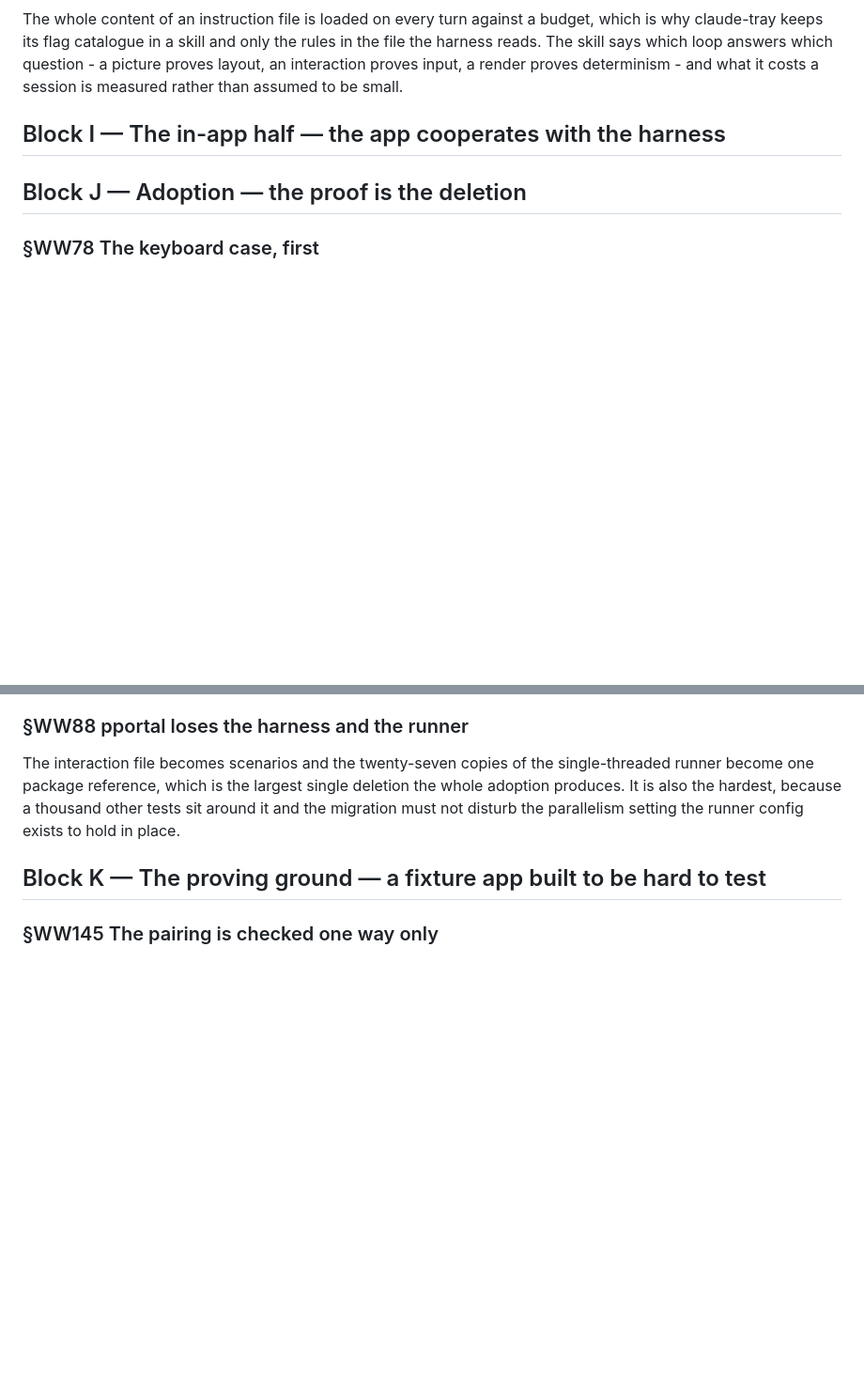
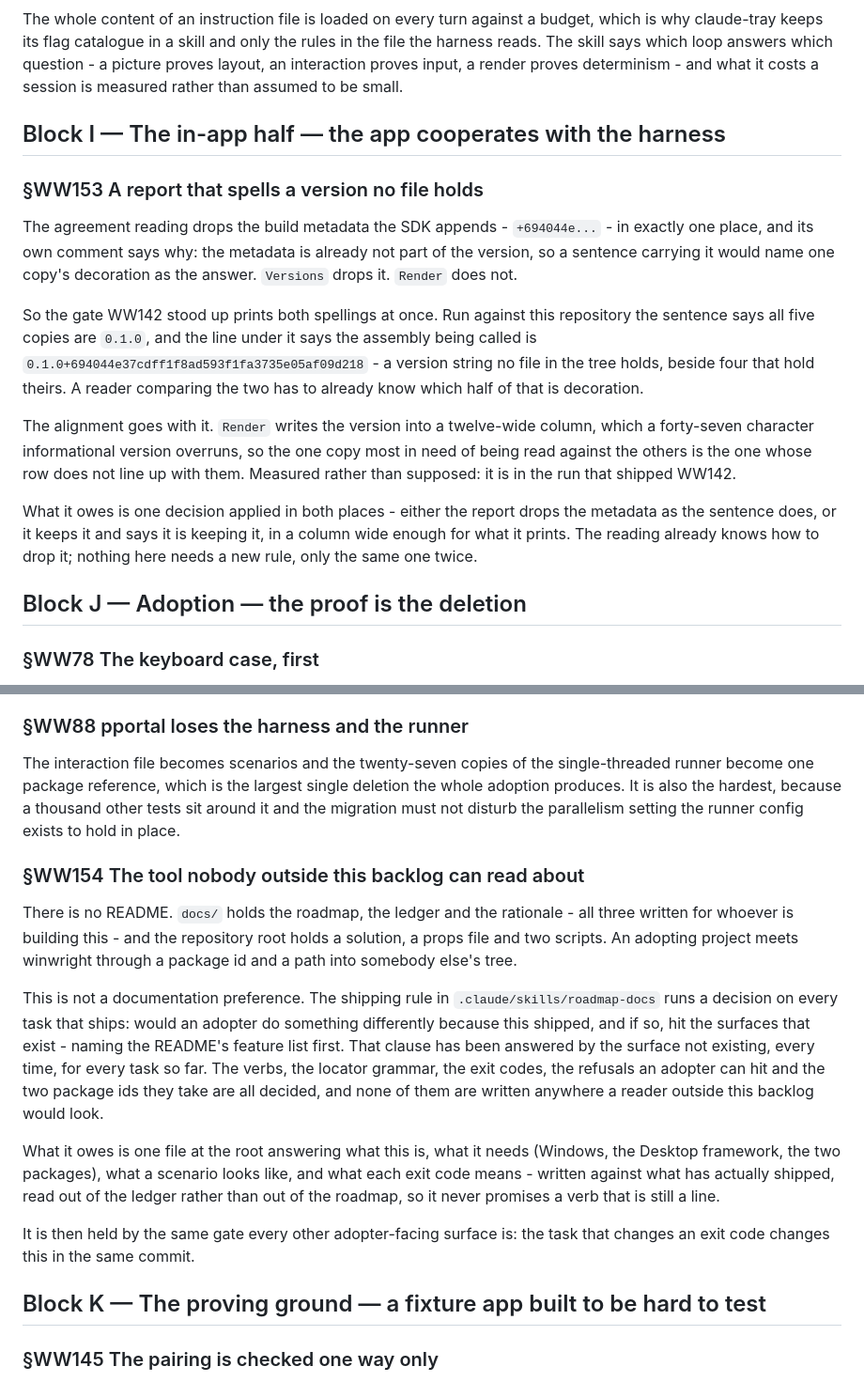
Before and after one commit to alegauss/winwright, a Markdown page: docs/IMPROVEMENTS.md, 2 parts joined by grey strips. Shown at 94% size. Rendered like a GitHub page; blank space fills up the shorter version.

Commit message:
docs(WW153,WW154): file the two gaps standing the gate turned up
- docs: document WW153 to clarify the version reporting discrepancies in the agreement report and ensure consistent alignment in output.
- docs: record WW154 to highlight the lack of essential documentation for adopters, specifying what is needed for successful integration and usage of the project.

```diff
--- a/docs/IMPROVEMENTS.md
+++ b/docs/IMPROVEMENTS.md
@@ -349,6 +349,29 @@ session is measured rather than assumed to be small.
 
 ## Block I — The in-app half — the app cooperates with the harness
 
+### §WW153 A report that spells a version no file holds
+
+The agreement reading drops the build metadata the SDK appends - `+694044e...` - in
+exactly one place, and its own comment says why: the metadata is already not part of the
+version, so a sentence carrying it would name one copy's decoration as the answer.
+`Versions` drops it. `Render` does not.
+
+So the gate WW142 stood up prints both spellings at once. Run against this repository
+the sentence says all five copies are `0.1.0`, and the line under it says the assembly
+being called is `0.1.0+694044e37cdff1f8ad593f1fa3735e05af09d218` - a version string no
+file in the tree holds, beside four that hold theirs. A reader comparing the two has to
+already know which half of that is decoration.
+
+The alignment goes with it. `Render` writes the version into a twelve-wide column, which
+a forty-seven character informational version overruns, so the one copy most in need of
+being read against the others is the one whose row does not line up with them. Measured
+rather than supposed: it is in the run that shipped WW142.
+
+What it owes is one decision applied in both places - either the report drops the
+metadata as the sentence does, or it keeps it and says it is keeping it, in a column
+wide enough for what it prints. The reading already knows how to drop it; nothing here
+needs a new rule, only the same one twice.
+
 ## Block J — Adoption — the proof is the deletion
 
 ### §WW78 The keyboard case, first
@@ -440,6 +463,29 @@ deletion the whole adoption produces. It is also the hardest, because a thousand
 tests sit around it and the migration must not disturb the parallelism setting the
 runner config exists to hold in place.
 
+### §WW154 The tool nobody outside this backlog can read about
+
+There is no README. `docs/` holds the roadmap, the ledger and the rationale - all three
+written for whoever is building this - and the repository root holds a solution, a props
+file and two scripts. An adopting project meets winwright through a package id and a
+path into somebody else's tree.
+
+This is not a documentation preference. The shipping rule in
+`.claude/skills/roadmap-docs` runs a decision on every task that ships: would an adopter
+do something differently because this shipped, and if so, hit the surfaces that exist -
+naming the README's feature list first. That clause has been answered by the surface not
+existing, every time, for every task so far. The verbs, the locator grammar, the exit
+codes, the refusals an adopter can hit and the two package ids they take are all
+decided, and none of them are written anywhere a reader outside this backlog would look.
+
+What it owes is one file at the root answering what this is, what it needs (Windows, the
+Desktop framework, the two packages), what a scenario looks like, and what each exit
+code means - written against what has actually shipped, read out of the ledger rather
+than out of the roadmap, so it never promises a verb that is still a line.
+
+It is then held by the same gate every other adopter-facing surface is: the task that
+changes an exit code changes this in the same commit.
+
 ## Block K — The proving ground — a fixture app built to be hard to test
 
 ### §WW145 The pairing is checked one way only
```
Also changed, not shown: docs/ROADMAP.md (+3 -0 lines).
